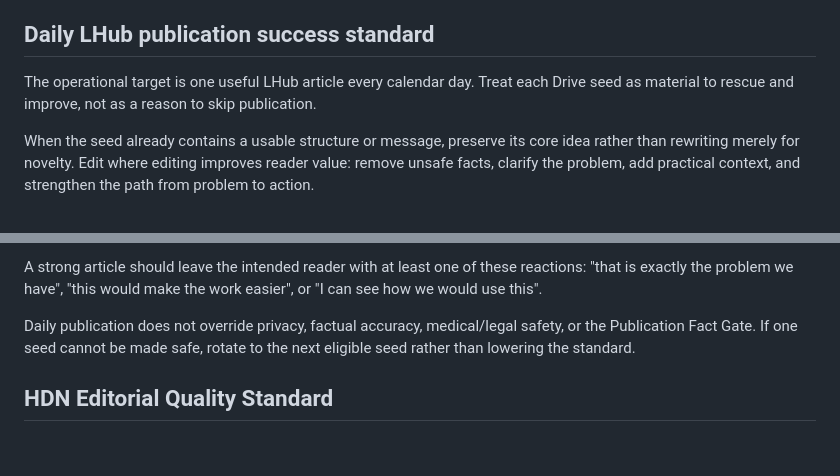
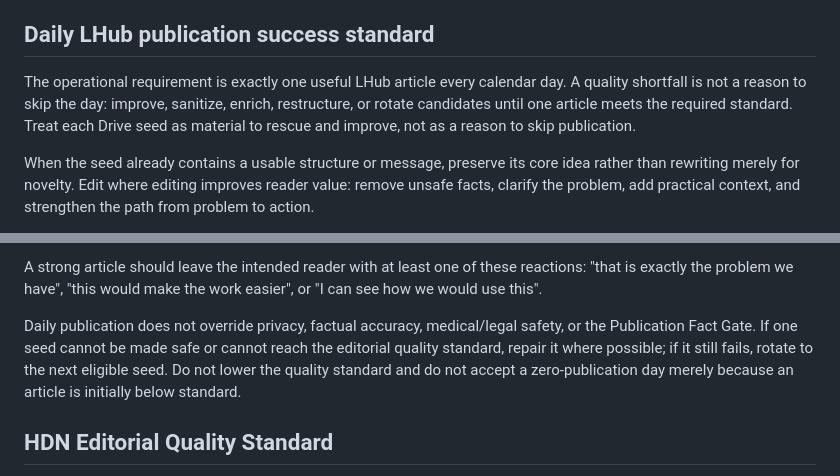
Before and after one commit to hatchyz-coder/hdn-articles, a Markdown page: prompts/drive-editorial-daily.md, 2 parts joined by grey strips. GitHub-like rendering; blank space fills up the shorter version.

Commit message:
Make daily LHub publication mandatory

```diff
--- a/prompts/drive-editorial-daily.md
+++ b/prompts/drive-editorial-daily.md
@@ -56,7 +56,7 @@ You receive existing article titles. If the seed overlaps an existing article, f
 
 ## Daily LHub publication success standard
 
-The operational target is one useful LHub article every calendar day. Treat each Drive seed as material to rescue and improve, not as a reason to skip publication.
+The operational requirement is exactly one useful LHub article every calendar day. A quality shortfall is not a reason to skip the day: improve, sanitize, enrich, restructure, or rotate candidates until one article meets the required standard. Treat each Drive seed as material to rescue and improve, not as a reason to skip publication.
 
 When the seed already contains a usable structure or message, preserve its core idea rather than rewriting merely for novelty. Edit where editing improves reader value: remove unsafe facts, clarify the problem, add practical context, and strengthen the path from problem to action.
 
@@ -70,7 +70,7 @@ For Japanese LHub articles:
 
 A strong article should leave the intended reader with at least one of these reactions: "that is exactly the problem we have", "this would make the work easier", or "I can see how we would use this".
 
-Daily publication does not override privacy, factual accuracy, medical/legal safety, or the Publication Fact Gate. If one seed cannot be made safe, rotate to the next eligible seed rather than lowering the standard.
+Daily publication does not override privacy, factual accuracy, medical/legal safety, or the Publication Fact Gate. If one seed cannot be made safe or cannot reach the editorial quality standard, repair it where possible; if it still fails, rotate to the next eligible seed. Do not lower the quality standard and do not accept a zero-publication day merely because an article is initially below standard.
 
 ## HDN Editorial Quality Standard
 
```
